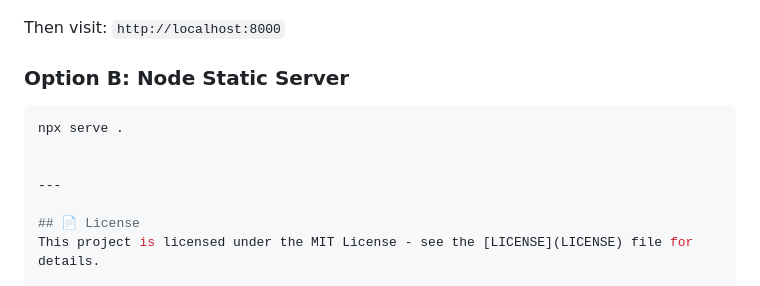
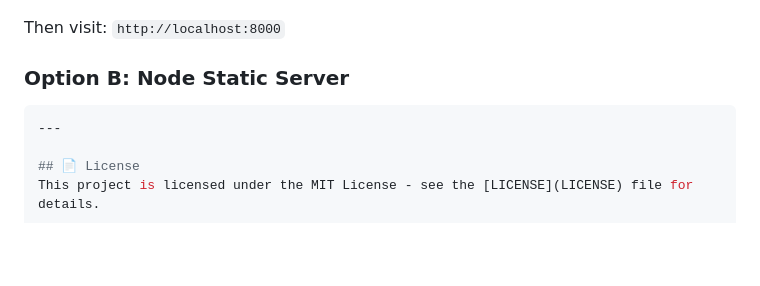
Before and after one commit to SaiVardhan337/Dungeon-Word-Warrior-, a Markdown page: README.md, the part around the change. Rendered like a GitHub page; blank space fills up the shorter version.

````diff
--- a/README.md
+++ b/README.md
@@ -84,9 +84,6 @@ Then visit: `http://localhost:8000`
 
 ### Option B: Node Static Server
 ```bash
-npx serve .
-
-
 ---
 
 ## 📄 License
````
